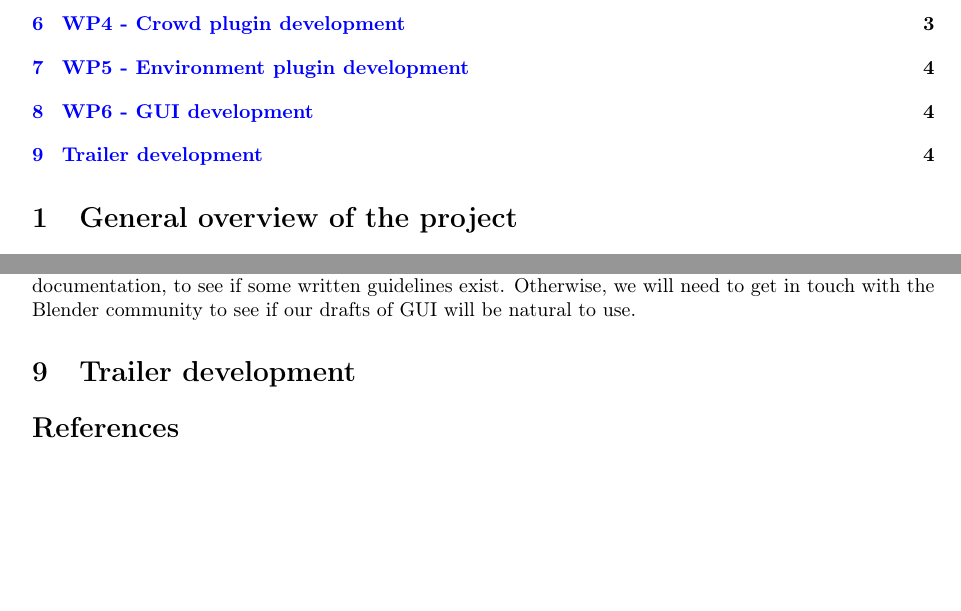
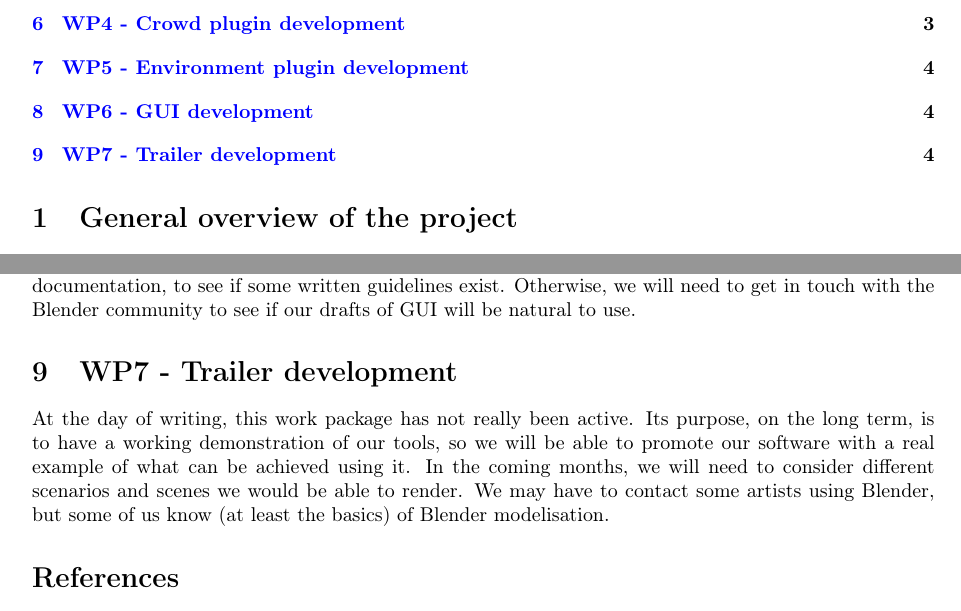
Before and after one commit to blendit/pib, a LaTeX paper (miparcours.tex, which reads WP7.tex): two parts of pages 1 and 4 of 5, joined at a grey line, cut so that both start at the same text, the shorter picture padded with empty space. Compiled offline with pdfLaTeX.

Commit message:
texte WP7

```diff
--- a/WP7.tex
+++ b/WP7.tex
@@ -1 +1,3 @@
-\section{Trailer development}
+\section{WP7 - Trailer development}
+
+At the day of writing, this work package has not really been active. Its purpose, on the long term, is to have a working demonstration of our tools, so we will be able to promote our software with a real example of what can be achieved using it. In the coming months, we will need to consider different scenarios and scenes we would be able to render. We may have to contact some artists using Blender, but some of us know (at least the basics) of Blender modelisation.
```
